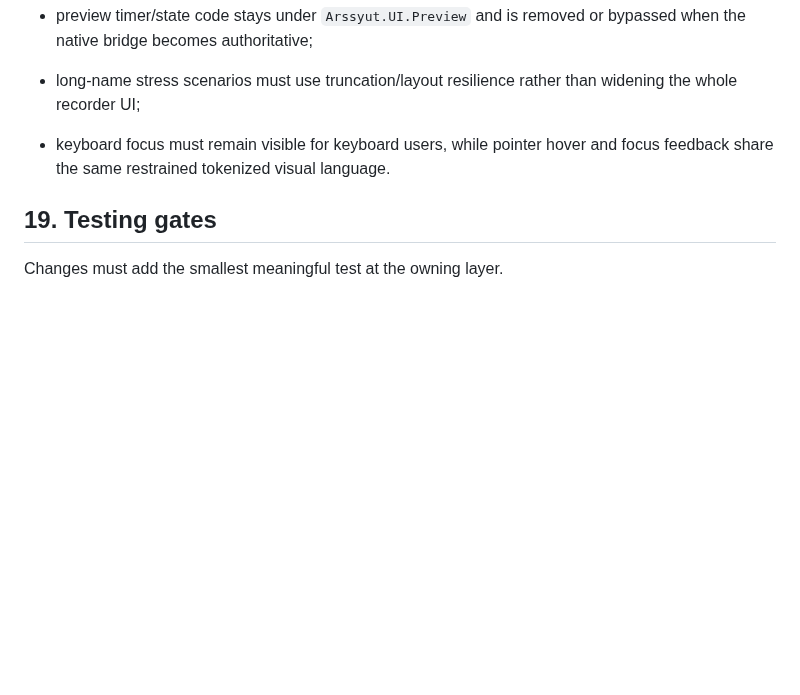
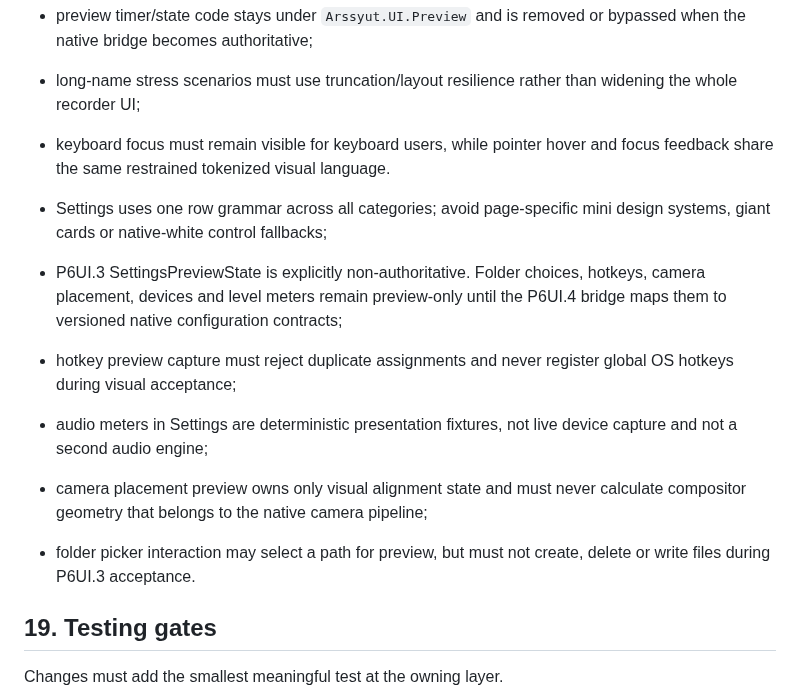
Before and after one commit to masarray/arssyut, a Markdown page: AGENTS.md, the part around the change. Rendered like a GitHub page; blank space fills up the shorter version.

Commit message:
docs: lock P6UI.3 Settings preview ownership and acceptance rules

```diff
--- a/AGENTS.md
+++ b/AGENTS.md
@@ -896,6 +896,20 @@ Rules:
 - keyboard focus must remain visible for keyboard users, while pointer hover
   and focus feedback share the same restrained tokenized visual language.
 
+- Settings uses one row grammar across all categories; avoid page-specific
+  mini design systems, giant cards or native-white control fallbacks;
+- P6UI.3 SettingsPreviewState is explicitly non-authoritative. Folder choices,
+  hotkeys, camera placement, devices and level meters remain preview-only until
+  the P6UI.4 bridge maps them to versioned native configuration contracts;
+- hotkey preview capture must reject duplicate assignments and never register
+  global OS hotkeys during visual acceptance;
+- audio meters in Settings are deterministic presentation fixtures, not live
+  device capture and not a second audio engine;
+- camera placement preview owns only visual alignment state and must never
+  calculate compositor geometry that belongs to the native camera pipeline;
+- folder picker interaction may select a path for preview, but must not create,
+  delete or write files during P6UI.3 acceptance.
+
 ## 19. Testing gates
 
 Changes must add the smallest meaningful test at the owning layer.
```
